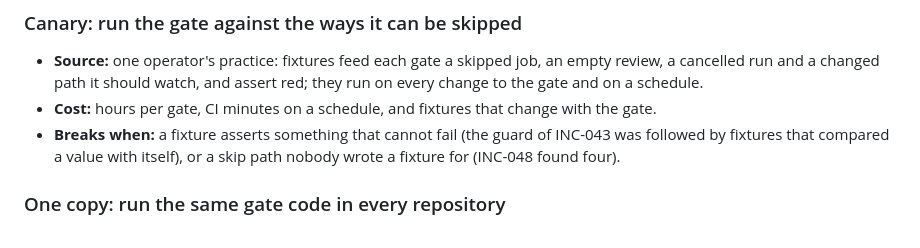
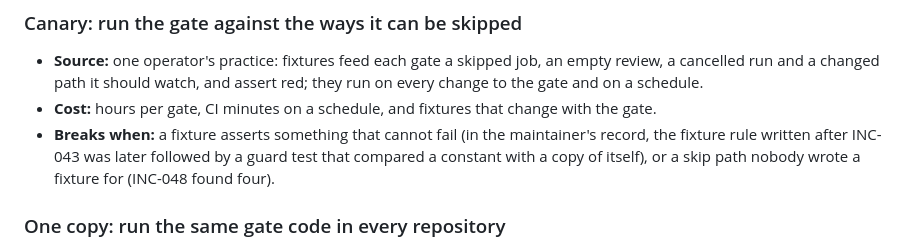
Before and after one commit to Osasuwu/jarvis-oss, a Markdown page: docs/classes/absence-read-as-success.md, the part around the change. Drawn GitHub-style.

Commit message:
docs: tie the canary rung's INC-043 example to the record (#263)
Co-Authored-By: Claude Opus 5.5 <noreply@anthropic.com>

```diff
--- a/docs/classes/absence-read-as-success.md
+++ b/docs/classes/absence-read-as-success.md
@@ -102,7 +102,7 @@ Mostly after merge. In 12 of this class's 23 dataset rows the gap was found afte
 
 - **Source:** one operator's practice: fixtures feed each gate a skipped job, an empty review, a cancelled run and a changed path it should watch, and assert red; they run on every change to the gate and on a schedule.
 - **Cost:** hours per gate, CI minutes on a schedule, and fixtures that change with the gate.
-- **Breaks when:** a fixture asserts something that cannot fail (the guard of INC-043 was followed by fixtures that compared a value with itself), or a skip path nobody wrote a fixture for (INC-048 found four).
+- **Breaks when:** a fixture asserts something that cannot fail (in the maintainer's record, the fixture rule written after INC-043 was later followed by a guard test that compared a constant with a copy of itself), or a skip path nobody wrote a fixture for (INC-048 found four).
 
 ### One copy: run the same gate code in every repository
 
```
